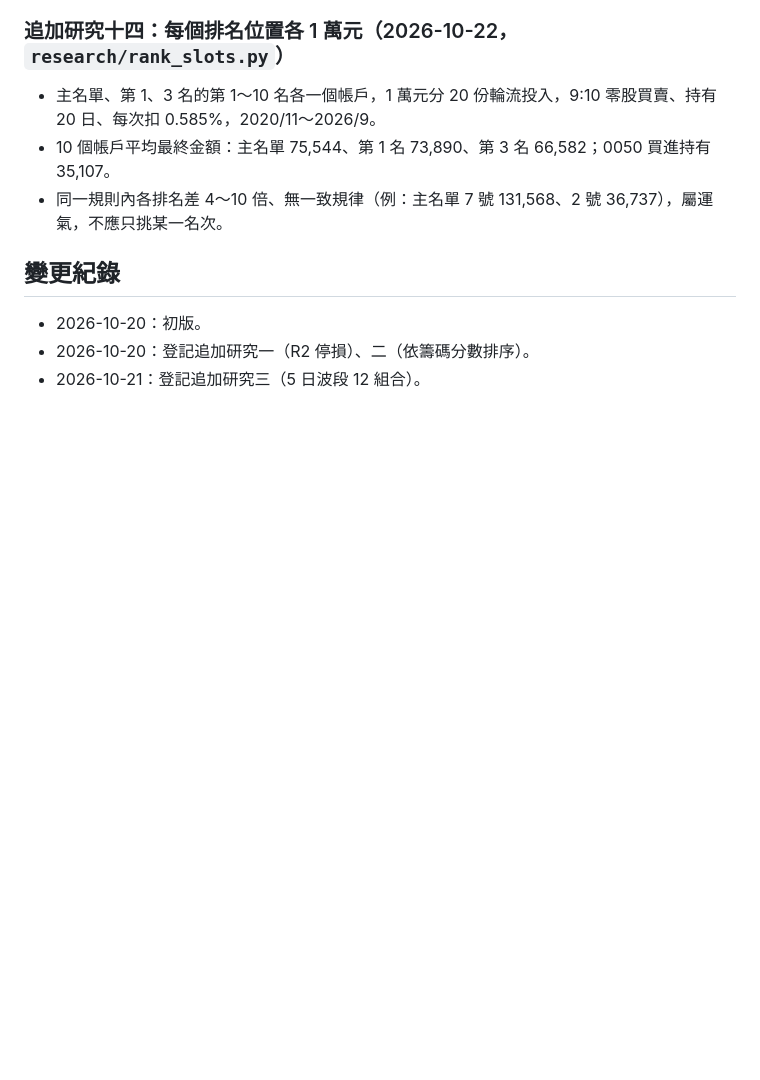
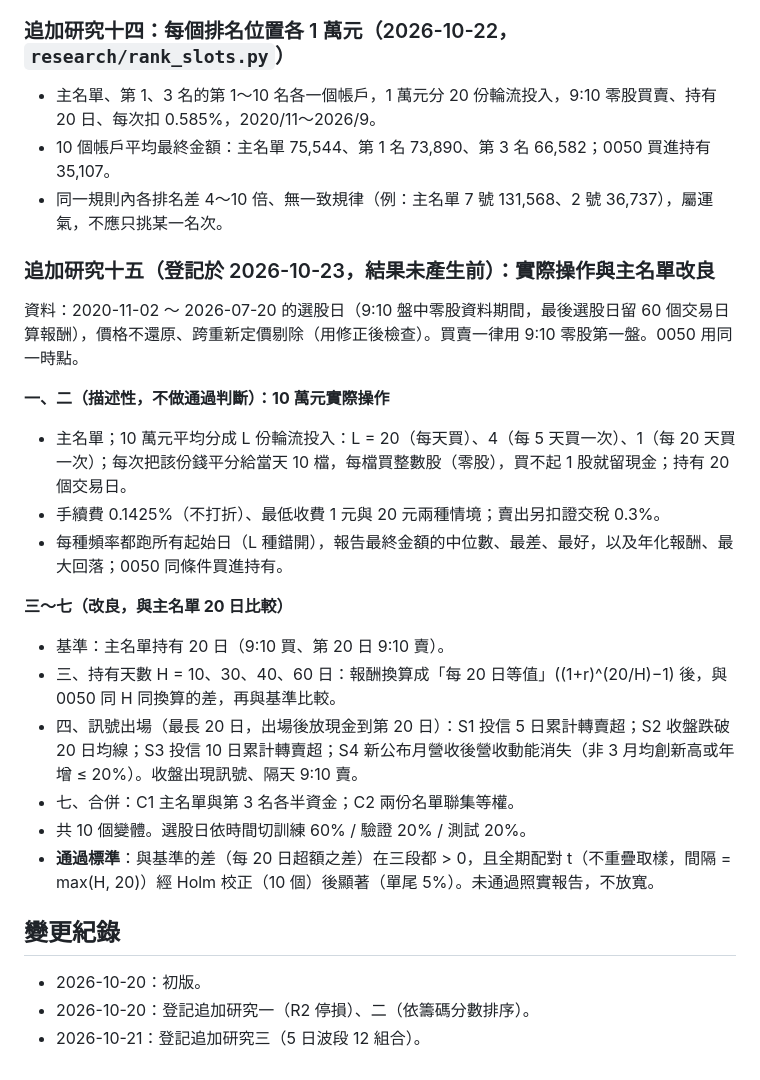
Before and after one commit to Justinsheep/stock-chips, a Markdown page: research/RESEARCH.md, the part around the change. GitHub-like rendering; blank space fills up the shorter version.

Commit message:
登記研究十五：實際操作模擬、持有天數、訊號出場、合併名單
Co-Authored-By: Claude Opus 5.5 <noreply@anthropic.com>

```diff
--- a/research/RESEARCH.md
+++ b/research/RESEARCH.md
@@ -437,6 +437,22 @@
 - 10 個帳戶平均最終金額：主名單 75,544、第 1 名 73,890、第 3 名 66,582；0050 買進持有 35,107。
 - 同一規則內各排名差 4～10 倍、無一致規律（例：主名單 7 號 131,568、2 號 36,737），屬運氣，不應只挑某一名次。
 
+### 追加研究十五（登記於 2026-10-23，結果未產生前）：實際操作與主名單改良
+資料：2020-11-02 ～ 2026-07-20 的選股日（9:10 盤中零股資料期間，最後選股日留 60 個交易日算報酬），價格不還原、跨重新定價剔除（用修正後檢查）。買賣一律用 9:10 零股第一盤。0050 用同一時點。
+
+**一、二（描述性，不做通過判斷）：10 萬元實際操作**
+- 主名單；10 萬元平均分成 L 份輪流投入：L = 20（每天買）、4（每 5 天買一次）、1（每 20 天買一次）；每次把該份錢平分給當天 10 檔，每檔買整數股（零股），買不起 1 股就留現金；持有 20 個交易日。
+- 手續費 0.1425%（不打折）、最低收費 1 元與 20 元兩種情境；賣出另扣證交稅 0.3%。
+- 每種頻率都跑所有起始日（L 種錯開），報告最終金額的中位數、最差、最好，以及年化報酬、最大回落；0050 同條件買進持有。
+
+**三～七（改良，與主名單 20 日比較）**
+- 基準：主名單持有 20 日（9:10 買、第 20 日 9:10 賣）。
+- 三、持有天數 H = 10、30、40、60 日：報酬換算成「每 20 日等值」((1+r)^(20/H)−1) 後，與 0050 同 H 同換算的差，再與基準比較。
+- 四、訊號出場（最長 20 日，出場後放現金到第 20 日）：S1 投信 5 日累計轉賣超；S2 收盤跌破 20 日均線；S3 投信 10 日累計轉賣超；S4 新公布月營收後營收動能消失（非 3 月均創新高或年增 ≤ 20%）。收盤出現訊號、隔天 9:10 賣。
+- 七、合併：C1 主名單與第 3 名各半資金；C2 兩份名單聯集等權。
+- 共 10 個變體。選股日依時間切訓練 60% / 驗證 20% / 測試 20%。
+- **通過標準**：與基準的差（每 20 日超額之差）在三段都 > 0，且全期配對 t（不重疊取樣，間隔 = max(H, 20)）經 Holm 校正（10 個）後顯著（單尾 5%）。未通過照實報告，不放寬。
+
 ## 變更紀錄
 - 2026-10-20：初版。
 - 2026-10-20：登記追加研究一（R2 停損）、二（依籌碼分數排序）。
```
